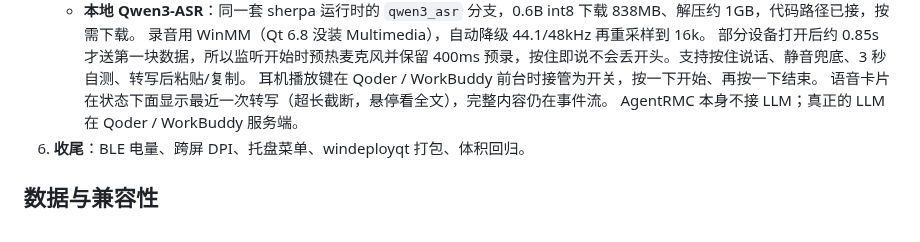
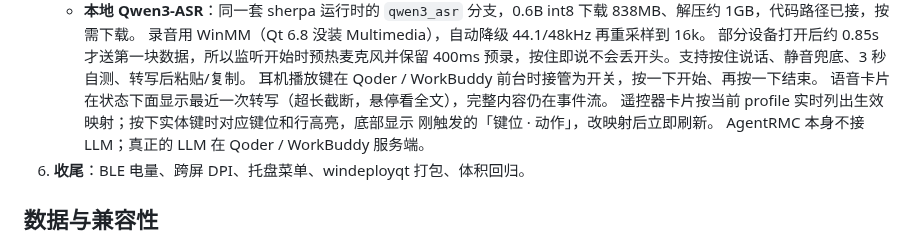
Before and after one commit to Samuel5945/AgentRMC, a Markdown page: native/README.md, the part around the change. GitHub-like rendering.

Commit message:
docs: 遥控器实时映射说明

```diff
--- a/native/README.md
+++ b/native/README.md
@@ -86,6 +86,8 @@ call "C:\Program Files\Microsoft Visual Studio\18\Community\VC\Auxiliary\Build\v
    预录，按住即说不会丢开头。支持按住说话、静音兜底、3 秒自测、转写后粘贴/复制。
    耳机播放键在 Qoder / WorkBuddy 前台时接管为开关，按一下开始、再按一下结束。
    语音卡片在状态下面显示最近一次转写（超长截断，悬停看全文），完整内容仍在事件流。
+   遥控器卡片按当前 profile 实时列出生效映射；按下实体键时对应键位和行高亮，底部显示
+   刚触发的「键位 · 动作」，改映射后立即刷新。
    AgentRMC 本身不接 LLM；真正的 LLM 在 Qoder / WorkBuddy 服务端。
 6. **收尾**：BLE 电量、跨屏 DPI、托盘菜单、windeployqt 打包、体积回归。
 
```
